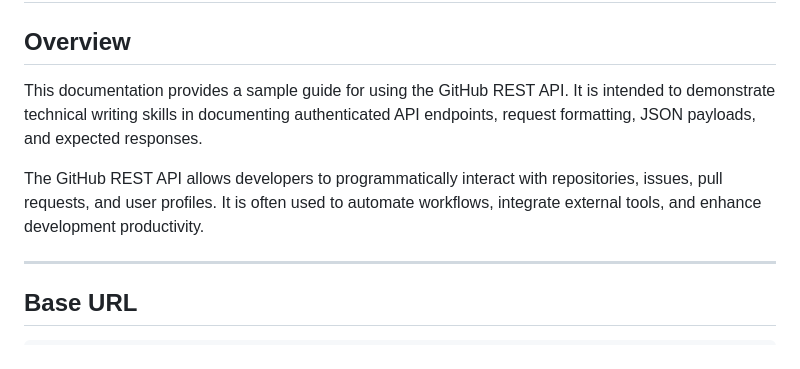
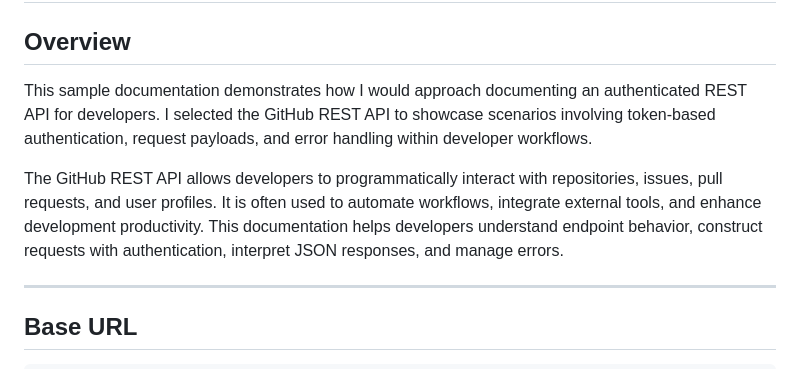
Before and after one commit to deniseylarson/api-docs-portfolio, a Markdown page: GitHub_REST_API_Documentation.md, the part around the change. Rendered like a GitHub page.

```diff
--- a/GitHub_REST_API_Documentation.md
+++ b/GitHub_REST_API_Documentation.md
@@ -1,9 +1,9 @@
 # 🛠 GitHub REST API Documentation
 
 ## Overview
-This documentation provides a sample guide for using the GitHub REST API. It is intended to demonstrate technical writing skills in documenting authenticated API endpoints, request formatting, JSON payloads, and expected responses.
+This sample documentation demonstrates how I would approach documenting an authenticated REST API for developers. I selected the GitHub REST API to showcase scenarios involving token-based authentication, request payloads, and error handling within developer workflows.
 
-The GitHub REST API allows developers to programmatically interact with repositories, issues, pull requests, and user profiles. It is often used to automate workflows, integrate external tools, and enhance development productivity.
+The GitHub REST API allows developers to programmatically interact with repositories, issues, pull requests, and user profiles. It is often used to automate workflows, integrate external tools, and enhance development productivity. This documentation helps developers understand endpoint behavior, construct requests with authentication, interpret JSON responses, and manage errors.
 
 ---
 
```
